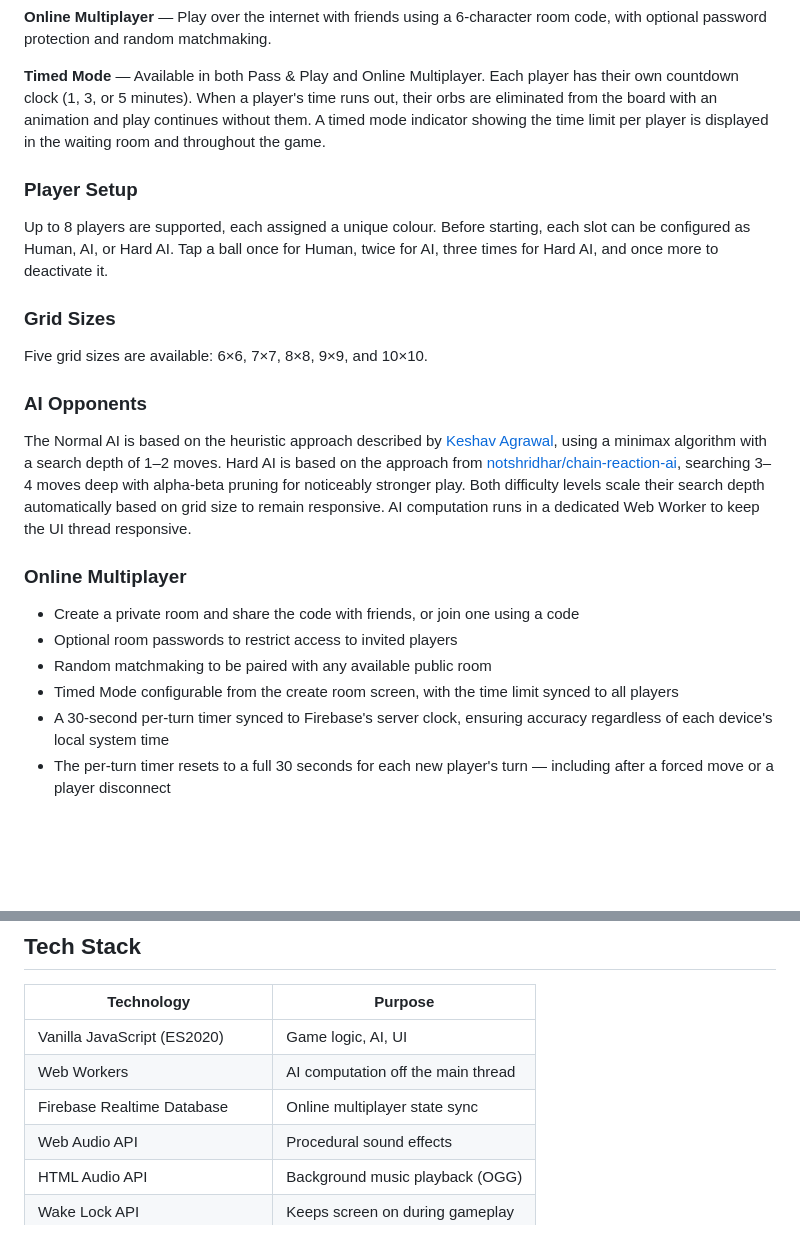
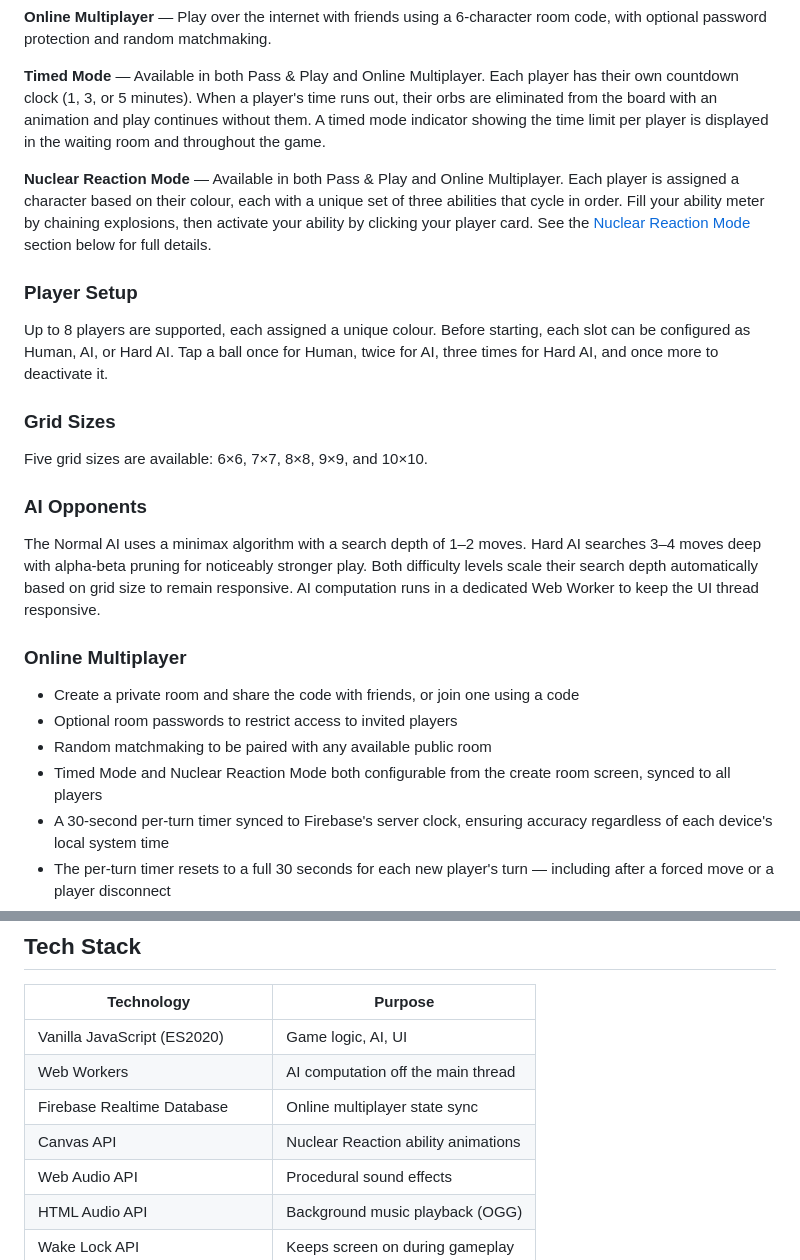
Before and after one commit to Prometheus6074/chain-reaction, a Markdown page: README.md, 2 parts joined by grey strips. GitHub-like rendering; blank space fills up the shorter version.

```diff
--- a/README.md
+++ b/README.md
@@ -29,6 +29,8 @@ Critical mass varies by cell position:
 
 **Timed Mode** — Available in both Pass & Play and Online Multiplayer. Each player has their own countdown clock (1, 3, or 5 minutes). When a player's time runs out, their orbs are eliminated from the board with an animation and play continues without them. A timed mode indicator showing the time limit per player is displayed in the waiting room and throughout the game.
 
+**Nuclear Reaction Mode** — Available in both Pass & Play and Online Multiplayer. Each player is assigned a character based on their colour, each with a unique set of three abilities that cycle in order. Fill your ability meter by chaining explosions, then activate your ability by clicking your player card. See the [Nuclear Reaction Mode](#nuclear-reaction-mode) section below for full details.
+
 ### Player Setup
 
 Up to 8 players are supported, each assigned a unique colour. Before starting, each slot can be configured as Human, AI, or Hard AI. Tap a ball once for Human, twice for AI, three times for Hard AI, and once more to deactivate it.
@@ -39,14 +41,14 @@ Five grid sizes are available: 6×6, 7×7, 8×8, 9×9, and 10×10.
 
 ### AI Opponents
 
-The Normal AI is based on the heuristic approach described by [Keshav Agrawal](https://keshav.codes/chainreaction/), using a minimax algorithm with a search depth of 1–2 moves. Hard AI is based on the approach from [notshridhar/chain-reaction-ai](https://github.com/notshridhar/chain-reaction-ai), searching 3–4 moves deep with alpha-beta pruning for noticeably stronger play. Both difficulty levels scale their search depth automatically based on grid size to remain responsive. AI computation runs in a dedicated Web Worker to keep the UI thread responsive.
+The Normal AI uses a minimax algorithm with a search depth of 1–2 moves. Hard AI searches 3–4 moves deep with alpha-beta pruning for noticeably stronger play. Both difficulty levels scale their search depth automatically based on grid size to remain responsive. AI computation runs in a dedicated Web Worker to keep the UI thread responsive.
 
 ### Online Multiplayer
 
 - Create a private room and share the code with friends, or join one using a code
 - Optional room passwords to restrict access to invited players
 - Random matchmaking to be paired with any available public room
-- Timed Mode configurable from the create room screen, with the time limit synced to all players
+- Timed Mode and Nuclear Reaction Mode both configurable from the create room screen, synced to all players
 - A 30-second per-turn timer synced to Firebase's server clock, ensuring accuracy regardless of each device's local system time
 - The per-turn timer resets to a full 30 seconds for each new player's turn — including after a forced move or a player disconnect
 - If a player's per-turn timer runs out, a move is forced on their behalf by placing on a random owned cell (or a random empty cell if they own none)
@@ -154,6 +216,7 @@ chain-reaction/
 | Vanilla JavaScript (ES2020) | Game logic, AI, UI |
 | Web Workers | AI computation off the main thread |
 | Firebase Realtime Database | Online multiplayer state sync |
+| Canvas API | Nuclear Reaction ability animations |
 | Web Audio API | Procedural sound effects |
 | HTML Audio API | Background music playback (OGG) |
 | Wake Lock API | Keeps screen on during gameplay |
```
Also changed, not shown: other parts of README.md (+69 -9 lines).
